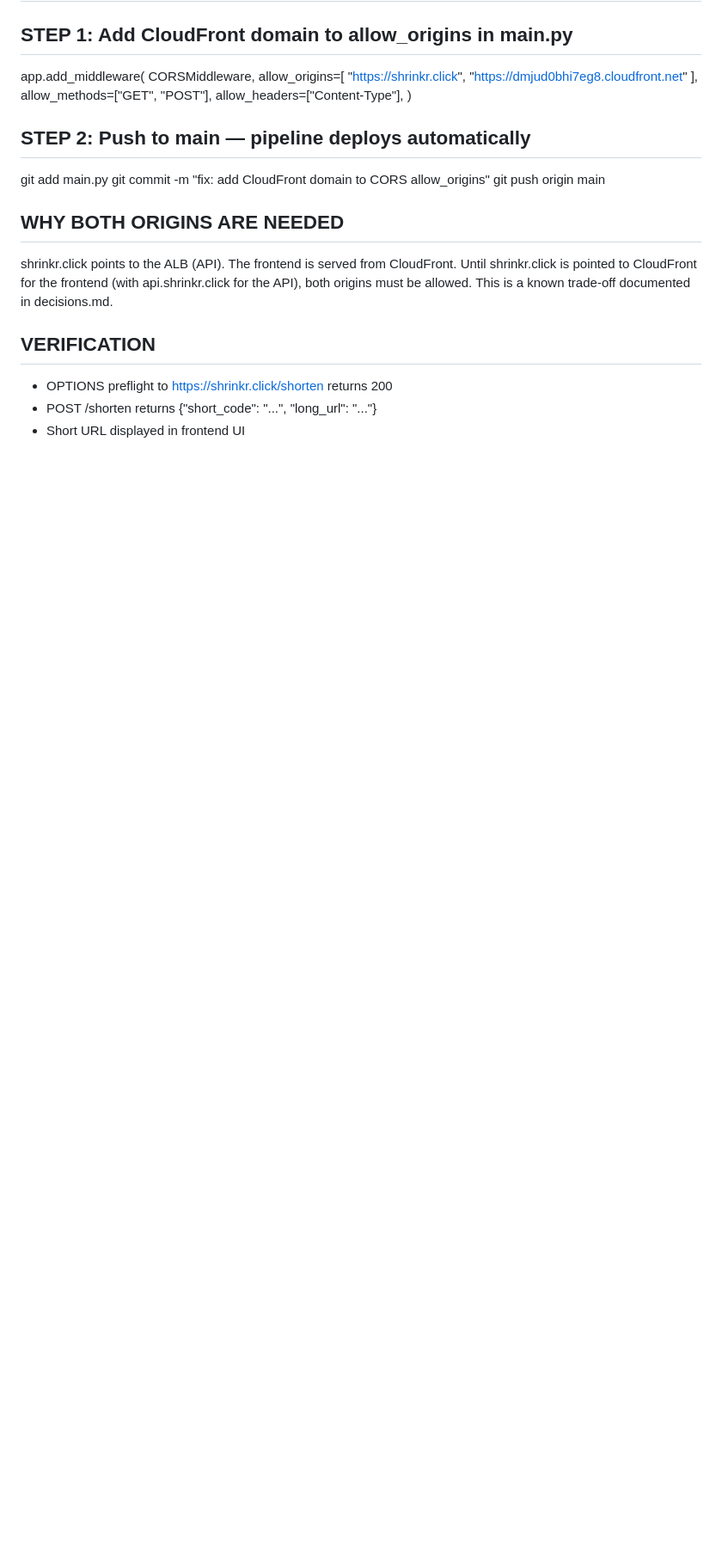
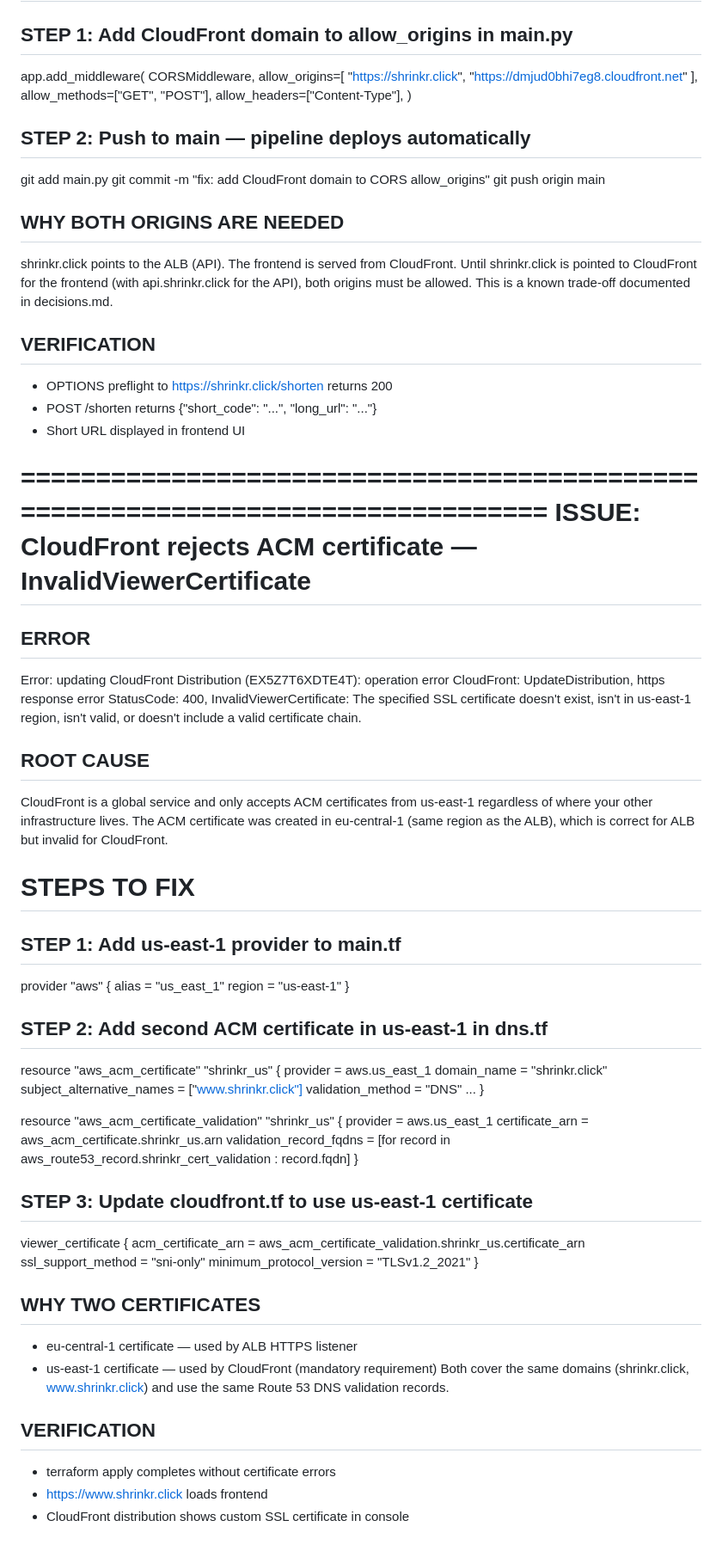
Before and after one commit to horvrobert/url-shortener, a Markdown page: tshoot.md, the part around the change. Shown at 86% size. GitHub-like rendering; blank space fills up the shorter version.

Commit message:
docs: document CloudFront ACM us-east-1 requirement

```diff
--- a/tshoot.md
+++ b/tshoot.md
@@ -346,3 +346,73 @@ VERIFICATION
 - OPTIONS preflight to https://shrinkr.click/shorten returns 200
 - POST /shorten returns {"short_code": "...", "long_url": "..."}
 - Short URL displayed in frontend UI
+
+================================================================================
+ISSUE: CloudFront rejects ACM certificate — InvalidViewerCertificate
+================================================================================
+
+ERROR
+-----
+Error: updating CloudFront Distribution (EX5Z7T6XDTE4T): operation error
+CloudFront: UpdateDistribution, https response error StatusCode: 400,
+InvalidViewerCertificate: The specified SSL certificate doesn't exist,
+isn't in us-east-1 region, isn't valid, or doesn't include a valid
+certificate chain.
+
+
+ROOT CAUSE
+----------
+CloudFront is a global service and only accepts ACM certificates from
+us-east-1 regardless of where your other infrastructure lives.
+The ACM certificate was created in eu-central-1 (same region as the ALB),
+which is correct for ALB but invalid for CloudFront.
+
+
+STEPS TO FIX
+============
+
+STEP 1: Add us-east-1 provider to main.tf
+------------------------------------------
+provider "aws" {
+  alias  = "us_east_1"
+  region = "us-east-1"
+}
+
+STEP 2: Add second ACM certificate in us-east-1 in dns.tf
+-----------------------------------------------------------
+resource "aws_acm_certificate" "shrinkr_us" {
+  provider                  = aws.us_east_1
+  domain_name               = "shrinkr.click"
+  subject_alternative_names = ["www.shrinkr.click"]
+  validation_method         = "DNS"
+  ...
+}
+
+resource "aws_acm_certificate_validation" "shrinkr_us" {
+  provider        = aws.us_east_1
+  certificate_arn = aws_acm_certificate.shrinkr_us.arn
+  validation_record_fqdns = [for record in aws_route53_record.shrinkr_cert_validation : record.fqdn]
+}
+
+STEP 3: Update cloudfront.tf to use us-east-1 certificate
+-----------------------------------------------------------
+viewer_certificate {
+  acm_certificate_arn      = aws_acm_certificate_validation.shrinkr_us.certificate_arn
+  ssl_support_method       = "sni-only"
+  minimum_protocol_version = "TLSv1.2_2021"
+}
+
+
+WHY TWO CERTIFICATES
+---------------------
+- eu-central-1 certificate — used by ALB HTTPS listener
+- us-east-1 certificate — used by CloudFront (mandatory requirement)
+Both cover the same domains (shrinkr.click, www.shrinkr.click) and use
+the same Route 53 DNS validation records.
+
+
+VERIFICATION
+------------
+- terraform apply completes without certificate errors
+- https://www.shrinkr.click loads frontend
+- CloudFront distribution shows custom SSL certificate in console
```
